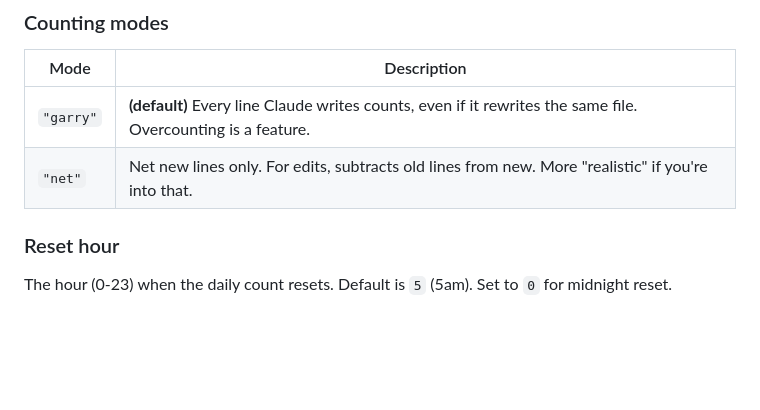
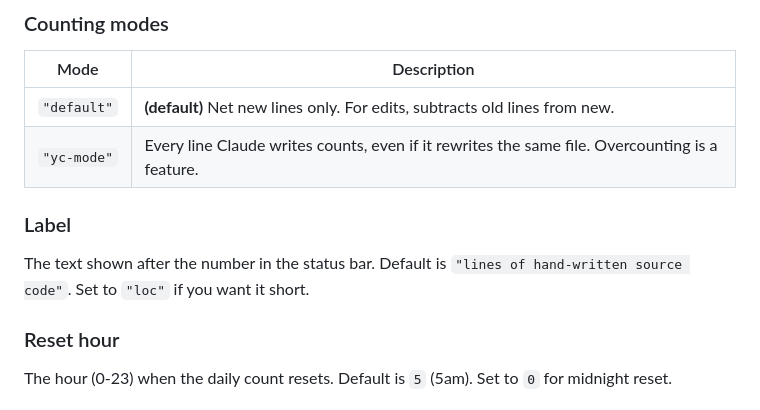
Before and after one commit to mrieck/garrys-count, a Markdown page: README.md, the part around one of its changes. Drawn GitHub-style; blank space fills up the shorter version.

```diff
--- a/README.md
+++ b/README.md
@@ -41,8 +50,12 @@ Edit `~/.claude/garryscount/config.json`:
 
 | Mode | Description |
 |------|-------------|
-| `"garry"` | **(default)** Every line Claude writes counts, even if it rewrites the same file. Overcounting is a feature. |
-| `"net"` | Net new lines only. For edits, subtracts old lines from new. More "realistic" if you're into that. |
+| `"default"` | **(default)** Net new lines only. For edits, subtracts old lines from new. |
+| `"yc-mode"` | Every line Claude writes counts, even if it rewrites the same file. Overcounting is a feature. |
+
+### Label
+
+The text shown after the number in the status bar. Default is `"lines of hand-written source code"`. Set to `"loc"` if you want it short.
 
 ### Reset hour
 
```
Also changed, not shown: other parts of README.md (+17 -9 lines), CLAUDE.md (+7 -5 lines), skills/garryscount/SKILL.md (added, +45 -0 lines), assets/garry-tweet.jpeg (added), 6 other files.
